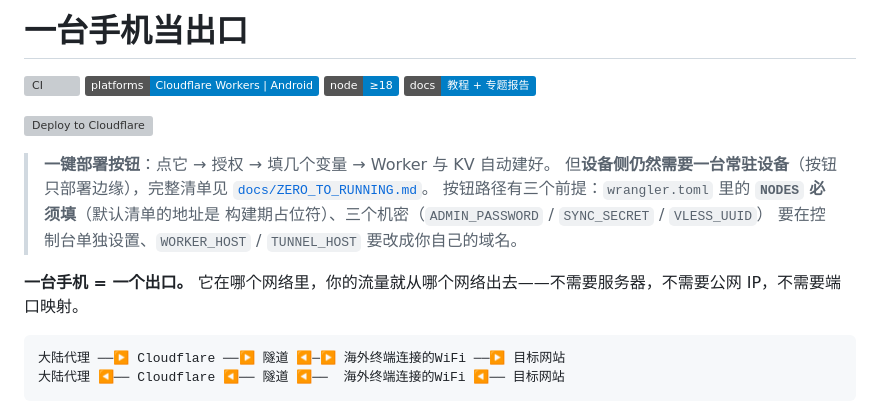
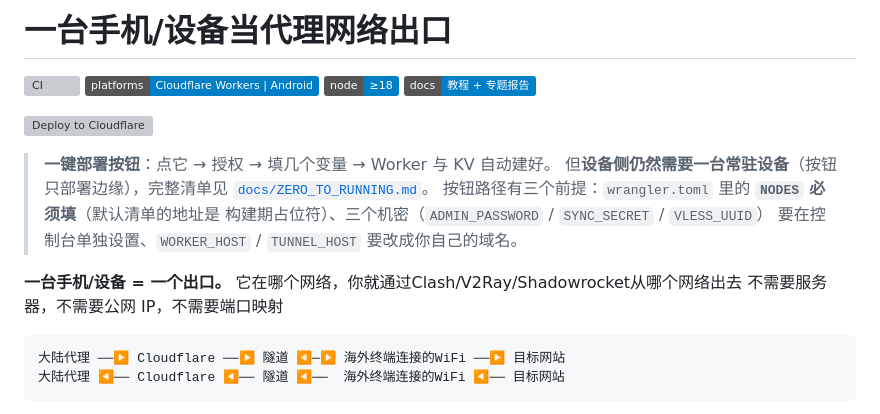
Before and after one commit to P2xe1/Remote-Phone-Exit, a Markdown page: README.md, the part around the change. Drawn GitHub-style; badges without logos; grey boxes are pictures that could not be loaded.

````diff
--- a/README.md
+++ b/README.md
@@ -1,4 +1,4 @@
-# 一台手机当出口
+# 一台手机/设备当代理网络出口
 
 [![CI](https://github.com/P2xe1/Remote-Phone-Exit/actions/workflows/ci.yml/badge.svg)](https://github.com/P2xe1/Remote-Phone-Exit/actions/workflows/ci.yml)
 ![platforms](https://img.shields.io/badge/platforms-Cloudflare%20Workers%20%7C%20Android-informational)
@@ -14,7 +14,10 @@
 > 构建期占位符）、三个机密（`ADMIN_PASSWORD` / `SYNC_SECRET` / `VLESS_UUID`）
 > 要在控制台单独设置、`WORKER_HOST` / `TUNNEL_HOST` 要改成你自己的域名。
 
-**一台手机 = 一个出口。** 它在哪个网络里，你的流量就从哪个网络出去——不需要服务器，不需要公网 IP，不需要端口映射。
+**一台手机/设备 = 一个出口。**
+它在哪个网络，你就通过Clash/V2Ray/Shadowrocket从哪个网络出去
+不需要服务器，不需要公网 IP，不需要端口映射
+
 
 ```
 大陆代理 ──▶ Cloudflare ──▶ 隧道 ◀─▶ 海外终端连接的WiFi ──▶ 目标网站
````
